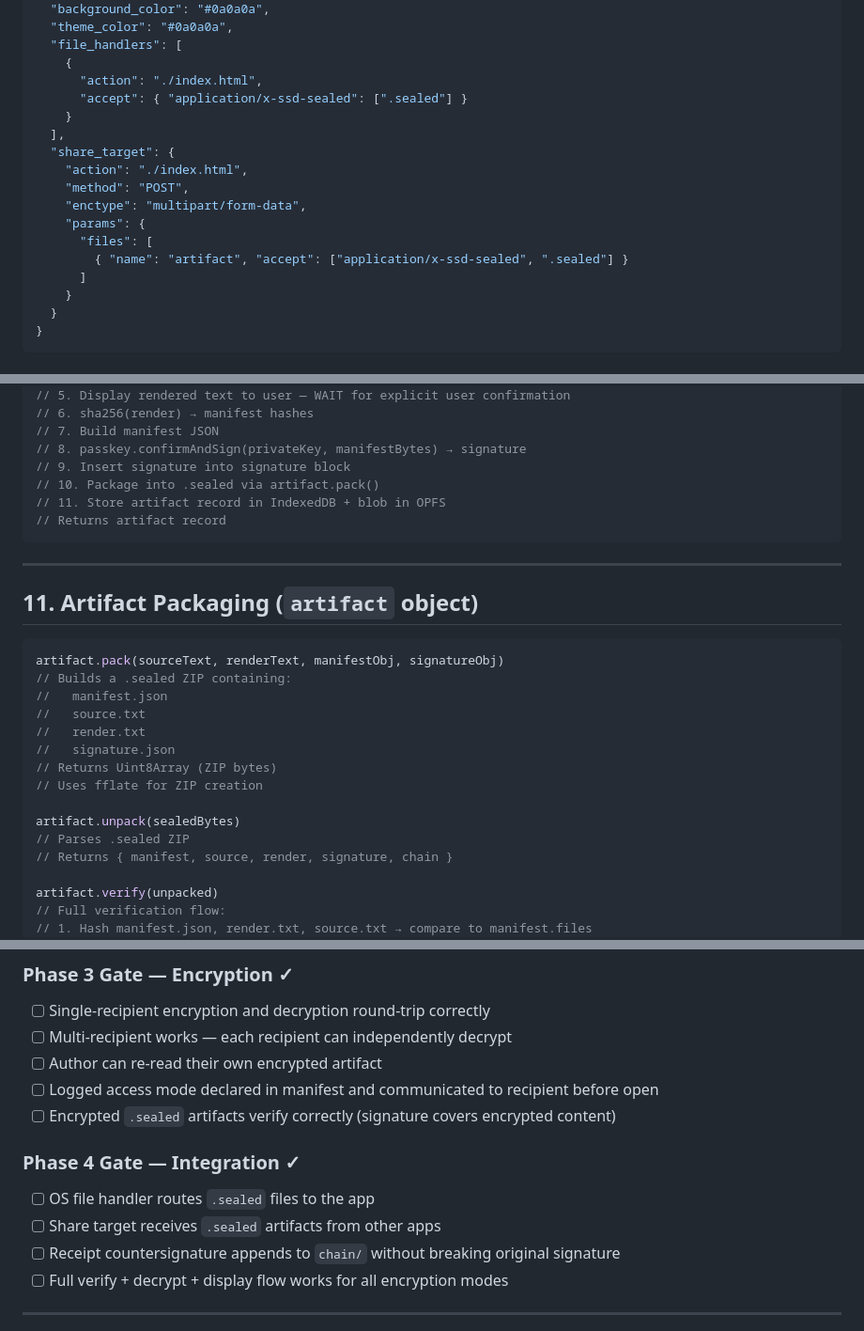
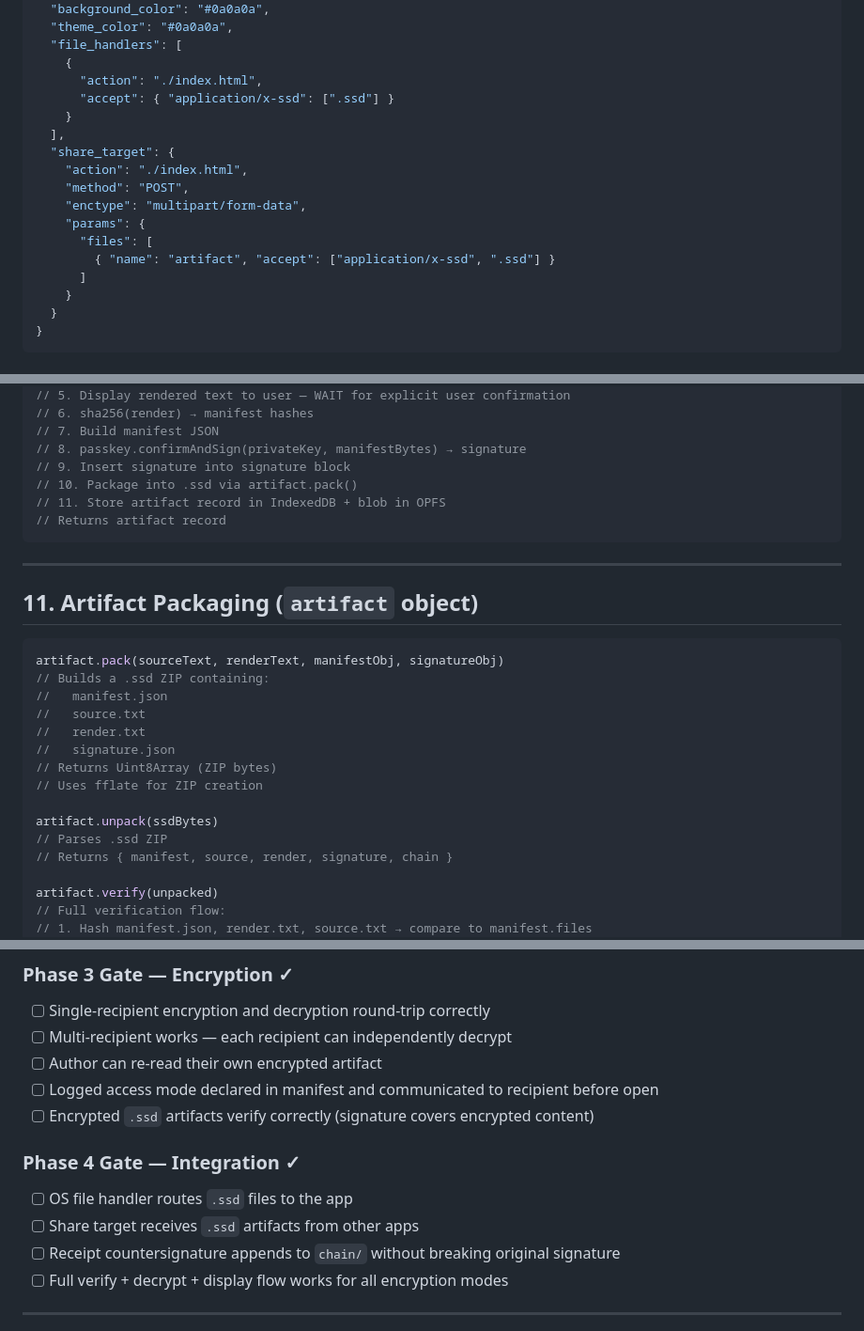
Before and after one commit to idltd/SignedSealedDelivered, a Markdown page: docs/SSD-Program-Spec.md, 3 parts joined by grey strips. Shown at 94% size. Drawn GitHub-style.

Commit message:
docs: update SSD-Program-Spec.md — .sealed → .ssd, MIME type updated

````diff
--- a/docs/SSD-Program-Spec.md
+++ b/docs/SSD-Program-Spec.md
@@ -79,7 +79,7 @@ CDN base: `https://cdnjs.cloudflare.com` — consistent with existing PWAs.
   "file_handlers": [
     {
       "action": "./index.html",
-      "accept": { "application/x-ssd-sealed": [".sealed"] }
+      "accept": { "application/x-ssd": [".ssd"] }
     }
   ],
   "share_target": {
@@ -88,7 +88,7 @@ CDN base: `https://cdnjs.cloudflare.com` — consistent with existing PWAs.
     "enctype": "multipart/form-data",
     "params": {
       "files": [
-        { "name": "artifact", "accept": ["application/x-ssd-sealed", ".sealed"] }
+        { "name": "artifact", "accept": ["application/x-ssd", ".ssd"] }
       ]
     }
   }
@@ -402,7 +402,7 @@ signer.signDocument(myKeyId, rawText)
 // 7. Build manifest JSON
 // 8. passkey.confirmAndSign(privateKey, manifestBytes) → signature
 // 9. Insert signature into signature block
-// 10. Package into .sealed via artifact.pack()
+// 10. Package into .ssd via artifact.pack()
 // 11. Store artifact record in IndexedDB + blob in OPFS
 // Returns artifact record
 ```
@@ -413,7 +413,7 @@ signer.signDocument(myKeyId, rawText)
 
 ```javascript
 artifact.pack(sourceText, renderText, manifestObj, signatureObj)
-// Builds a .sealed ZIP containing:
+// Builds a .ssd ZIP containing:
 //   manifest.json
 //   source.txt
 //   render.txt
@@ -421,8 +421,8 @@ artifact.pack(sourceText, renderText, manifestObj, signatureObj)
 // Returns Uint8Array (ZIP bytes)
 // Uses fflate for ZIP creation
 
-artifact.unpack(sealedBytes)
-// Parses .sealed ZIP
+artifact.unpack(ssdBytes)
+// Parses .ssd ZIP
 // Returns { manifest, source, render, signature, chain }
 
 artifact.verify(unpacked)
@@ -648,12 +648,12 @@ Before Phase 2 begins, all of the following must work end-to-end:
 - [ ] Multi-recipient works — each recipient can independently decrypt
 - [ ] Author can re-read their own encrypted artifact
 - [ ] Logged access mode declared in manifest and communicated to recipient before open
-- [ ] Encrypted `.sealed` artifacts verify correctly (signature covers encrypted content)
+- [ ] Encrypted `.ssd` artifacts verify correctly (signature covers encrypted content)
 
 ### Phase 4 Gate — Integration ✓
 
-- [ ] OS file handler routes `.sealed` files to the app
-- [ ] Share target receives `.sealed` artifacts from other apps
+- [ ] OS file handler routes `.ssd` files to the app
+- [ ] Share target receives `.ssd` artifacts from other apps
 - [ ] Receipt countersignature appends to `chain/` without breaking original signature
 - [ ] Full verify + decrypt + display flow works for all encryption modes
 
````
Also changed, not shown: other parts of docs/SSD-Program-Spec.md (+12 -12 lines).
